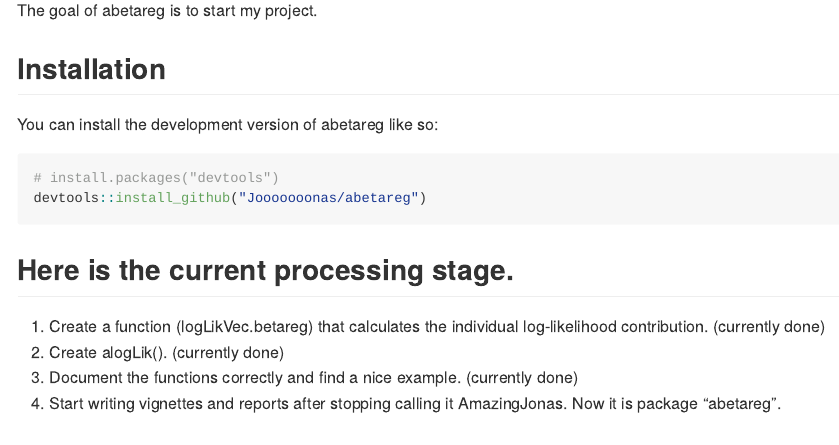
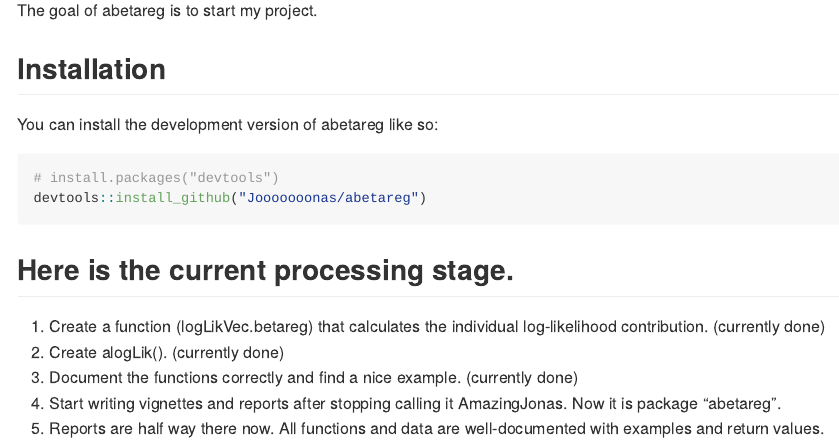
Before and after one commit to Jooooooonas/AmazingJonas, an R Markdown document (README.Rmd): the page in a window 1100 px wide, from 110 px down. The pictures show the output file README.md that the author committed with the source, drawn offline in the style of GitHub.

Commit message:
fully documented

```diff
--- a/README.Rmd
+++ b/README.Rmd
@@ -34,3 +34,4 @@ devtools::install_github("Jooooooonas/abetareg")
 2. Create alogLik(). (currently done)
 3. Document the functions correctly and find a nice example. (currently done)
 4. Start writing vignettes and reports after stopping calling it AmazingJonas. Now it is package "abetareg".
+5. Reports are half way there now. All functions and data are well-documented with examples and return values.
```
Also changed, not shown: R/alogLik.R (+8 -0 lines), R/logLik.R (+29 -1 lines), R/logLikVec.R (+14 -1 lines), LICENSE.md, README.md, 5 other files.
